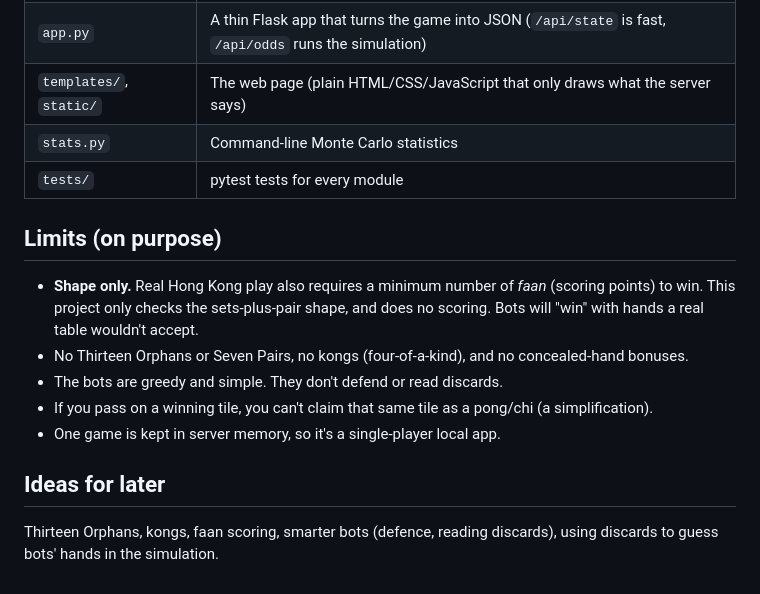
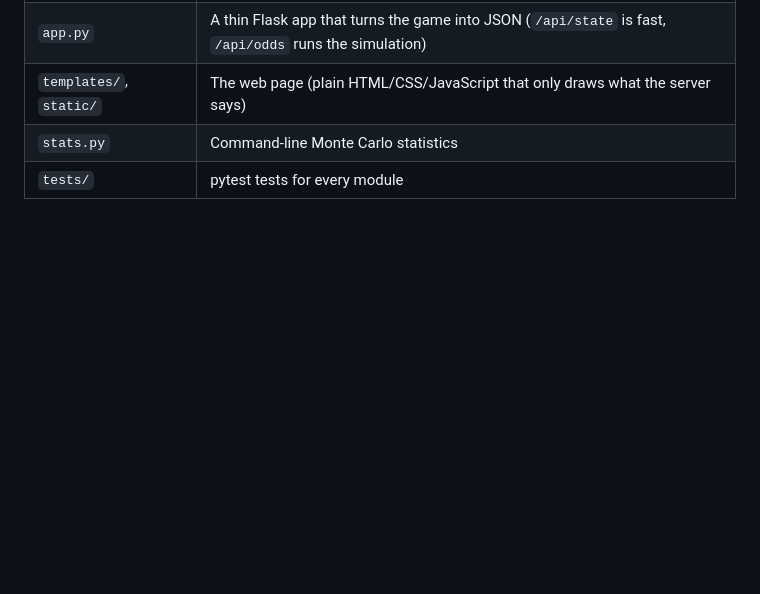
Before and after one commit to adrianlouie/mahjong-checker, a Markdown page: README.md, the part around the change. GitHub-like rendering; blank space fills up the shorter version.

Commit message:
Trim README to drop internal limits/roadmap notes

```diff
--- a/README.md
+++ b/README.md
@@ -147,15 +147,3 @@ A random hand almost never wins (fewer than 1 in 100,000 here), and roughly 1 in
 | `templates/`, `static/` | The web page (plain HTML/CSS/JavaScript that only draws what the server says) |
 | `stats.py` | Command-line Monte Carlo statistics |
 | `tests/` | pytest tests for every module |
-
-## Limits (on purpose)
-
-- **Shape only.** Real Hong Kong play also requires a minimum number of *faan* (scoring points) to win. This project only checks the sets-plus-pair shape, and does no scoring. Bots will "win" with hands a real table wouldn't accept.
-- No Thirteen Orphans or Seven Pairs, no kongs (four-of-a-kind), and no concealed-hand bonuses.
-- The bots are greedy and simple. They don't defend or read discards.
-- If you pass on a winning tile, you can't claim that same tile as a pong/chi (a simplification).
-- One game is kept in server memory, so it's a single-player local app.
-
-## Ideas for later
-
-Thirteen Orphans, kongs, faan scoring, smarter bots (defence, reading discards), using discards to guess bots' hands in the simulation.
```
